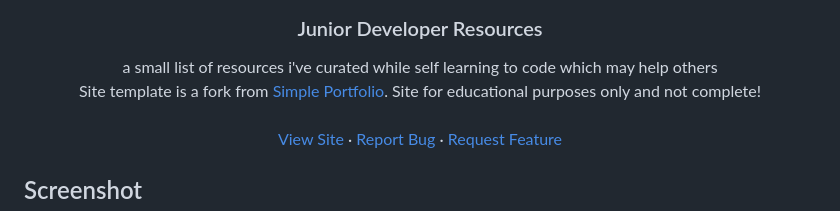
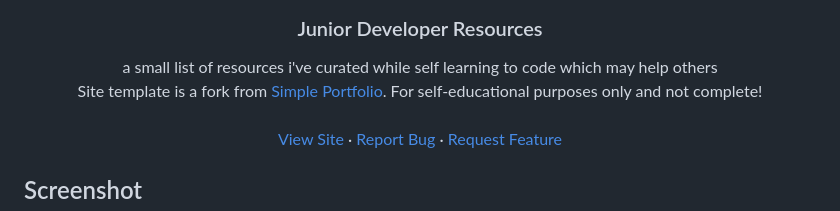
Before and after one commit to sedaryildirim/junior-developer-resources, a Markdown page: README.md, the part around the change. Drawn GitHub-style.

```diff
--- a/README.md
+++ b/README.md
@@ -18,7 +18,7 @@
   <p align="center">
     a small list of resources i've curated while self learning to code which may help others
     <br />
-    Site template is a fork from  <a href="https://github.com/sssain/simple-portfolio">Simple Portfolio</a>. Site for educational purposes only and not complete!
+    Site template is a fork from  <a href="https://github.com/sssain/simple-portfolio">Simple Portfolio</a>. For self-educational purposes only and not complete!
     <br />
     <br />
     <a href="https://sedaryildirim.github.io/junior-developer-resources/">View Site</a>
```
